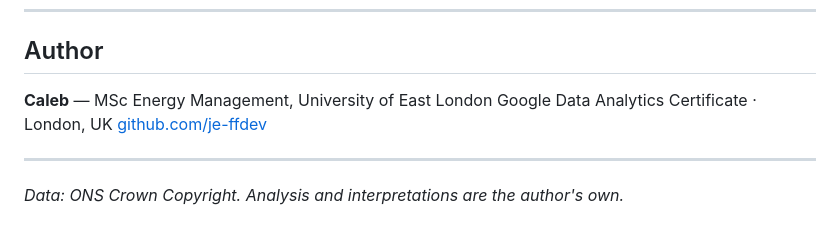
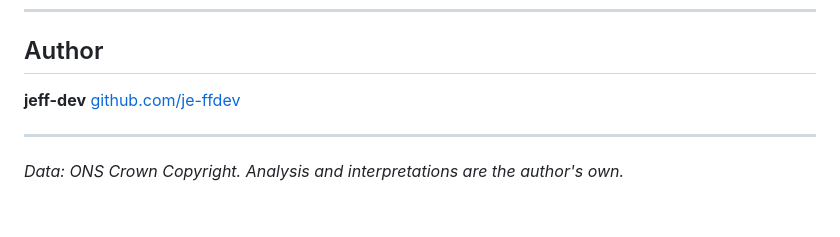
Before and after one commit to je-ffdev/capstoneproject, a Markdown page: README.md, the part around the change. Drawn GitHub-style.

Commit message:
Update author information in README.md

```diff
--- a/README.md
+++ b/README.md
@@ -98,8 +98,7 @@ Download the ONS dataset and place it in the project root before running. The no
 
 ## Author
 
-**Caleb** — MSc Energy Management, University of East London
-Google Data Analytics Certificate · London, UK
+**jeff-dev**
 [github.com/je-ffdev](https://github.com/je-ffdev)
 
 ---
```
